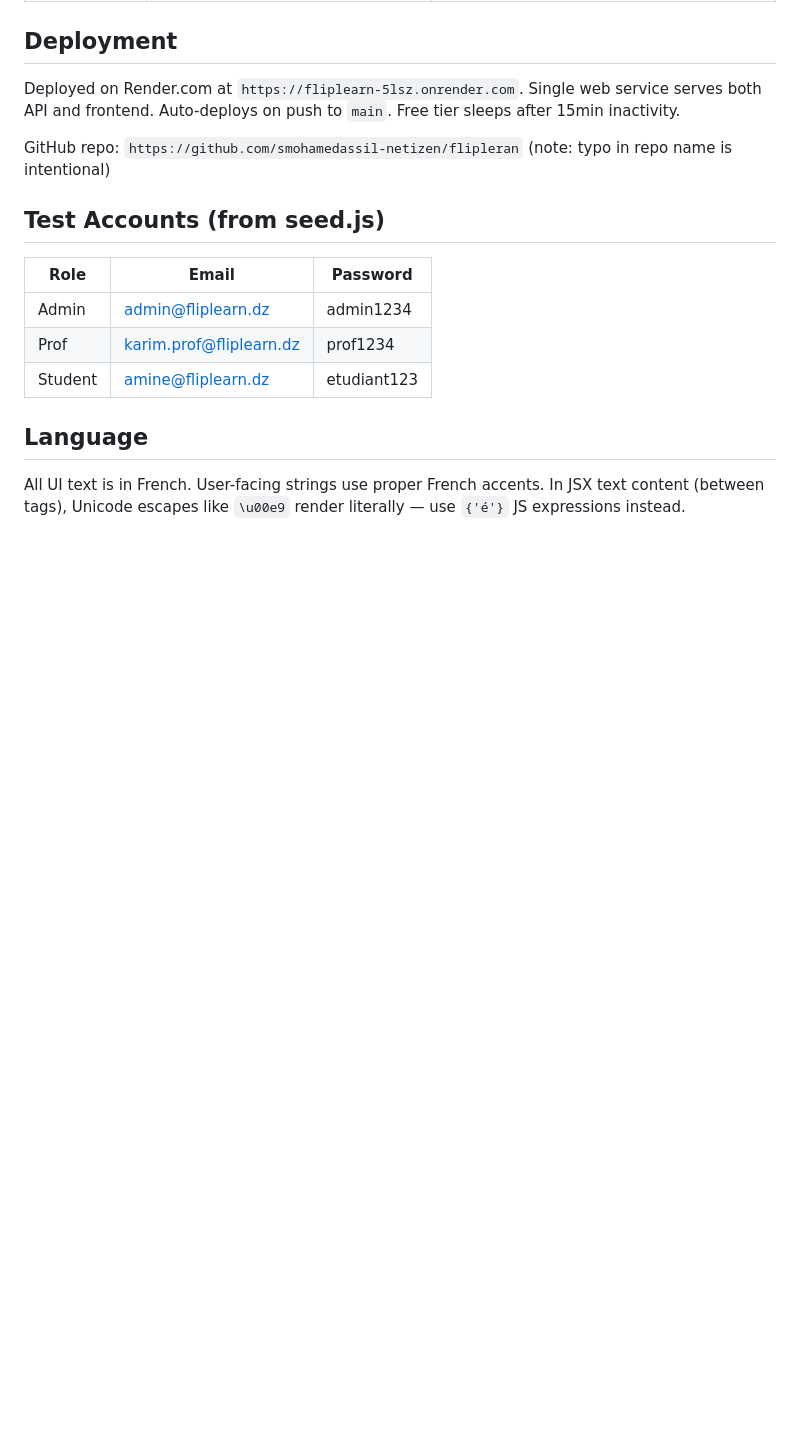
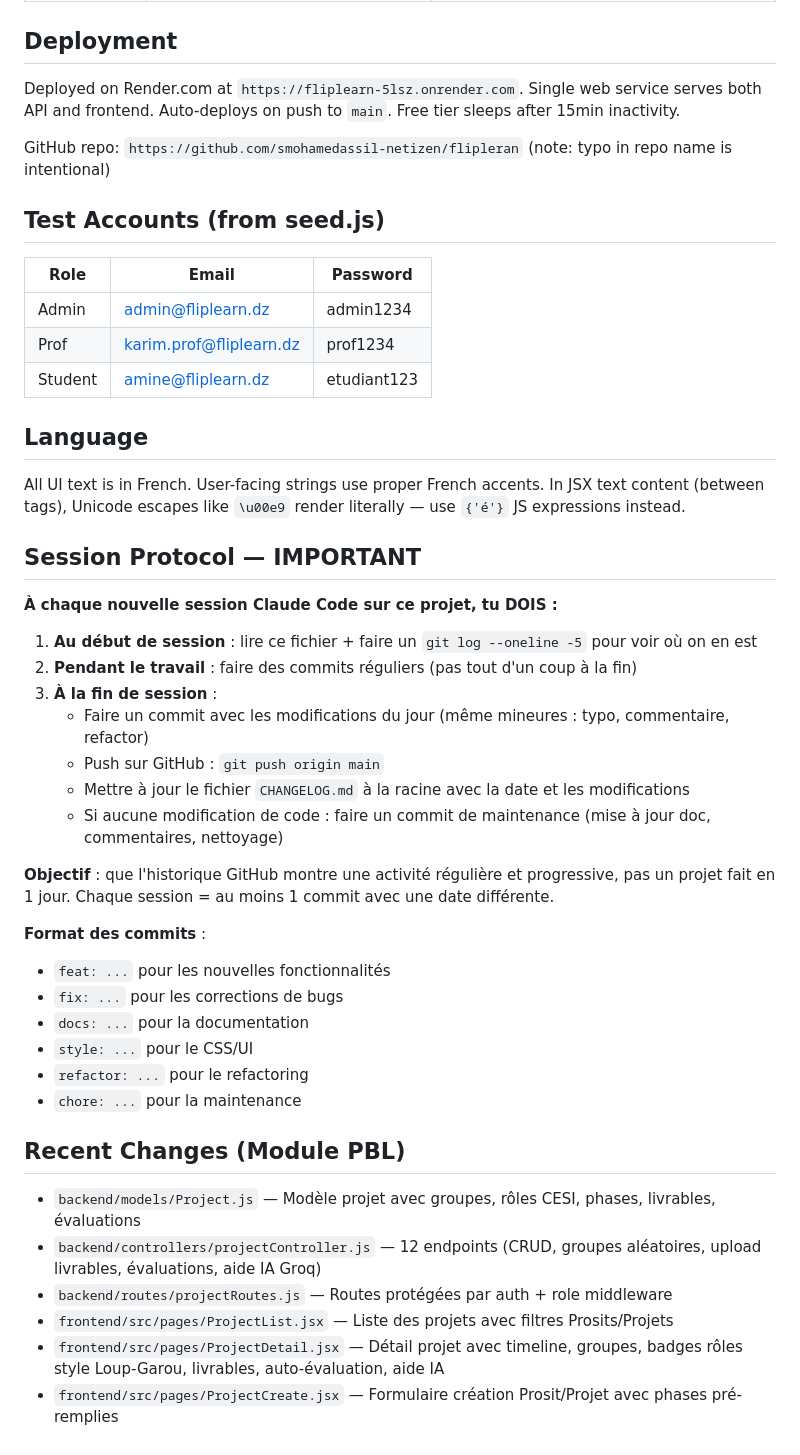
Before and after one commit to smohamedassil-netizen/flipleran, a Markdown page: CLAUDE.md, the part around the change. Rendered like a GitHub page; blank space fills up the shorter version.

```diff
--- a/CLAUDE.md
+++ b/CLAUDE.md
@@ -82,3 +82,34 @@ GitHub repo: `https://github.com/smohamedassil-netizen/flipleran` (note: typo in
 ## Language
 
 All UI text is in French. User-facing strings use proper French accents. In JSX text content (between tags), Unicode escapes like `\u00e9` render literally — use `{'é'}` JS expressions instead.
+
+## Session Protocol — IMPORTANT
+
+**À chaque nouvelle session Claude Code sur ce projet, tu DOIS :**
+
+1. **Au début de session** : lire ce fichier + faire un `git log --oneline -5` pour voir où on en est
+2. **Pendant le travail** : faire des commits réguliers (pas tout d'un coup à la fin)
+3. **À la fin de session** :
+   - Faire un commit avec les modifications du jour (même mineures : typo, commentaire, refactor)
+   - Push sur GitHub : `git push origin main`
+   - Mettre à jour le fichier `CHANGELOG.md` à la racine avec la date et les modifications
+   - Si aucune modification de code : faire un commit de maintenance (mise à jour doc, commentaires, nettoyage)
+
+**Objectif** : que l'historique GitHub montre une activité régulière et progressive, pas un projet fait en 1 jour. Chaque session = au moins 1 commit avec une date différente.
+
+**Format des commits** :
+- `feat: ...` pour les nouvelles fonctionnalités
+- `fix: ...` pour les corrections de bugs
+- `docs: ...` pour la documentation
+- `style: ...` pour le CSS/UI
+- `refactor: ...` pour le refactoring
+- `chore: ...` pour la maintenance
+
+## Recent Changes (Module PBL)
+
+- `backend/models/Project.js` — Modèle projet avec groupes, rôles CESI, phases, livrables, évaluations
+- `backend/controllers/projectController.js` — 12 endpoints (CRUD, groupes aléatoires, upload livrables, évaluations, aide IA Groq)
+- `backend/routes/projectRoutes.js` — Routes protégées par auth + role middleware
+- `frontend/src/pages/ProjectList.jsx` — Liste des projets avec filtres Prosits/Projets
+- `frontend/src/pages/ProjectDetail.jsx` — Détail projet avec timeline, groupes, badges rôles style Loup-Garou, livrables, auto-évaluation, aide IA
+- `frontend/src/pages/ProjectCreate.jsx` — Formulaire création Prosit/Projet avec phases pré-remplies
```
Also changed, not shown: CHANGELOG.md (added, +103 -0 lines).
